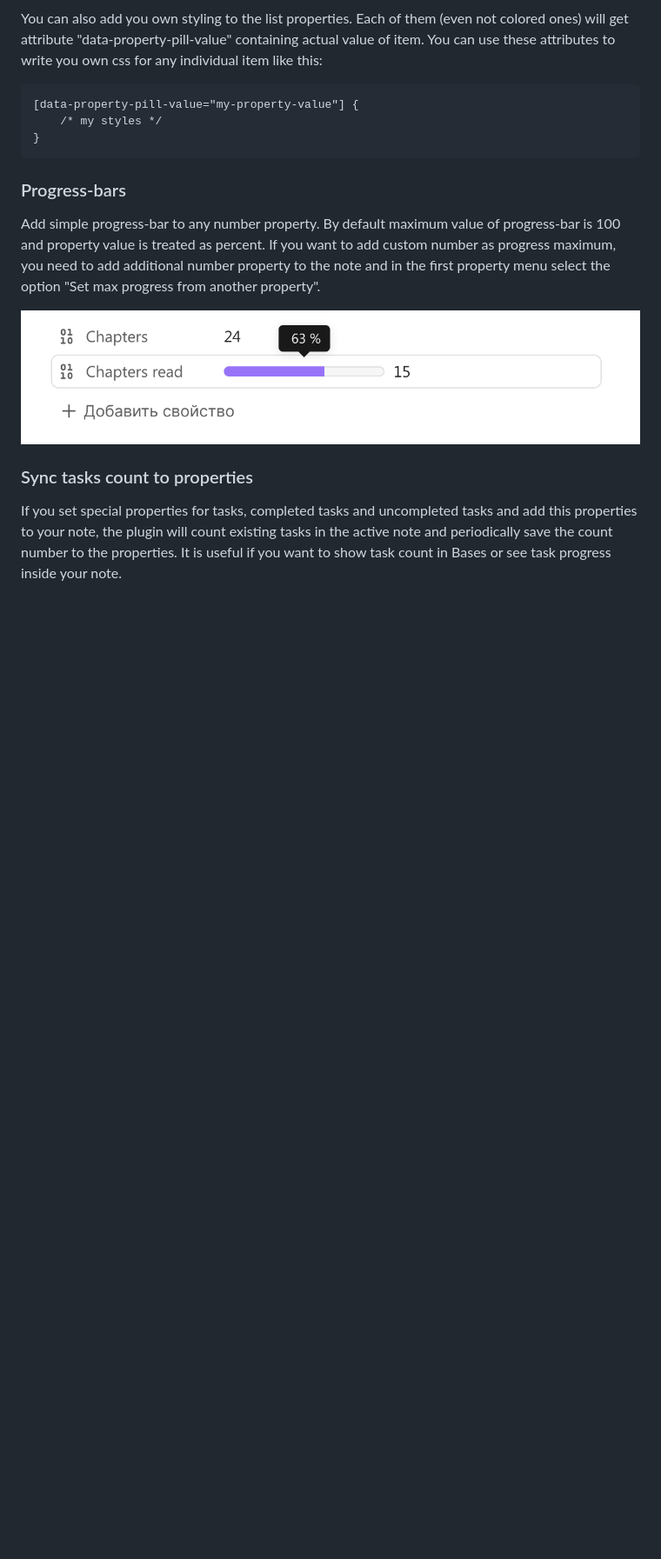
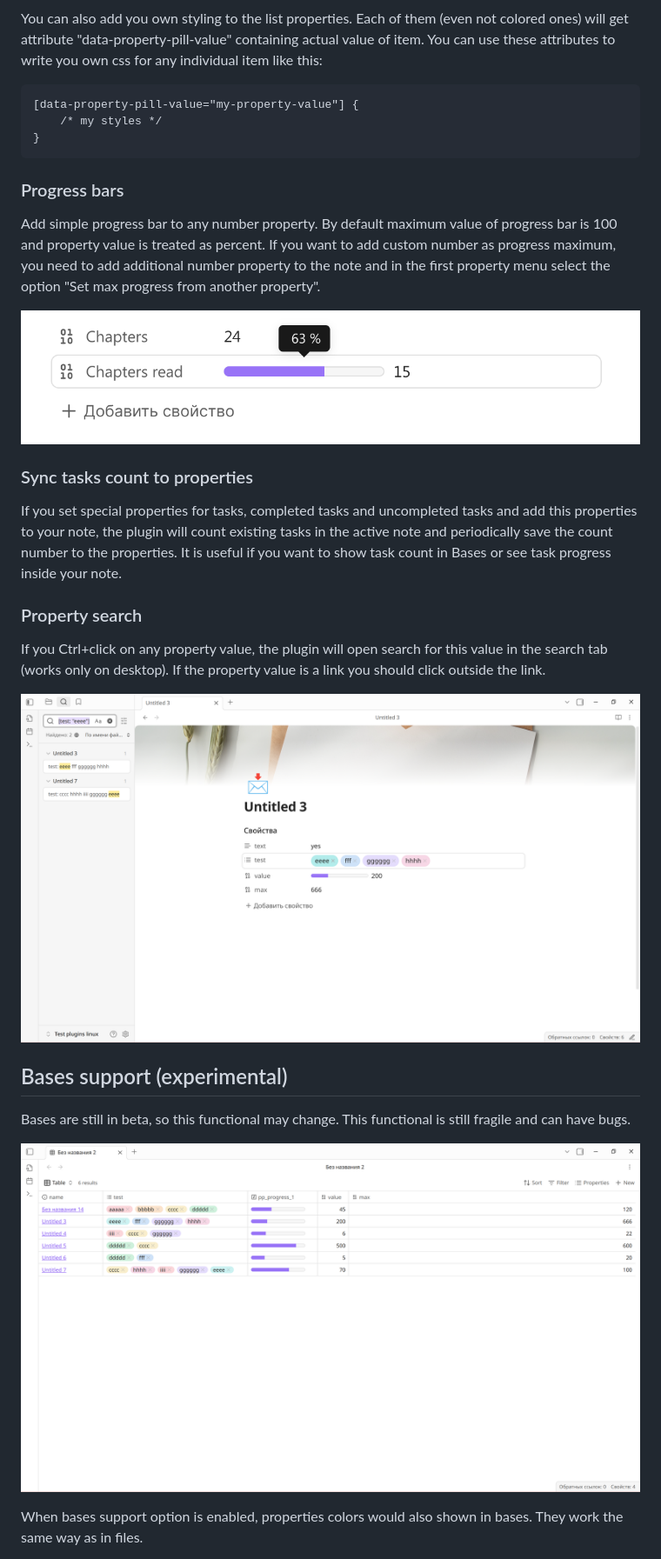
Before and after one commit to anareaty/pretty-properties, a Markdown page: README.md, the part around one of its changes. Shown at 87% size. GitHub-like rendering; pictures changed too: images/image_base.png (added), images/image_search.png (added); blank space fills up the shorter version.

````diff
--- a/README.md
+++ b/README.md
@@ -46,7 +57,7 @@ You can also add you own styling to the list properties. Each of them (even not
 }
 ```
 
-### Progress-bars
+### Progress bars
 
-Add simple progress-bar to any number property. By default maximum value of progress-bar is 100 and property value is treated as percent. If you want to add custom number as progress maximum, you need to add additional number property to the note and in the first property menu select the option "Set max progress from another property".
+Add simple progress bar to any number property. By default maximum value of progress bar is 100 and property value is treated as percent. If you want to add custom number as progress maximum, you need to add additional number property to the note and in the first property menu select the option "Set max progress from another property".
 
@@ -55,3 +66,18 @@ Add simple progress-bar to any number property. By default maximum value of prog
 ### Sync tasks count to properties
 
 If you set special properties for tasks, completed tasks and uncompleted tasks and add this properties to your note, the plugin will count existing tasks in the active note and periodically save the count number to the properties. It is useful if you want to show task count in Bases or see task progress inside your note.
+
+### Property search
+
+If you Ctrl+click on any property value, the plugin will open search for this value in the search tab (works only on desktop). If the property value is a link you should click outside the link.
+
+![base](images/image_search.png)
+
+## Bases support (experimental)
+
+Bases are still in beta, so this functional may change. This functional is still fragile and can have bugs.
+
+![base](images/image_base.png)
+
+When bases support option is enabled, properties colors would also shown in bases. They work the same way as in files.
+
````
Also changed, not shown: other parts of README.md (+22 -3 lines), images/image_icon.png (added), 4 other files.
